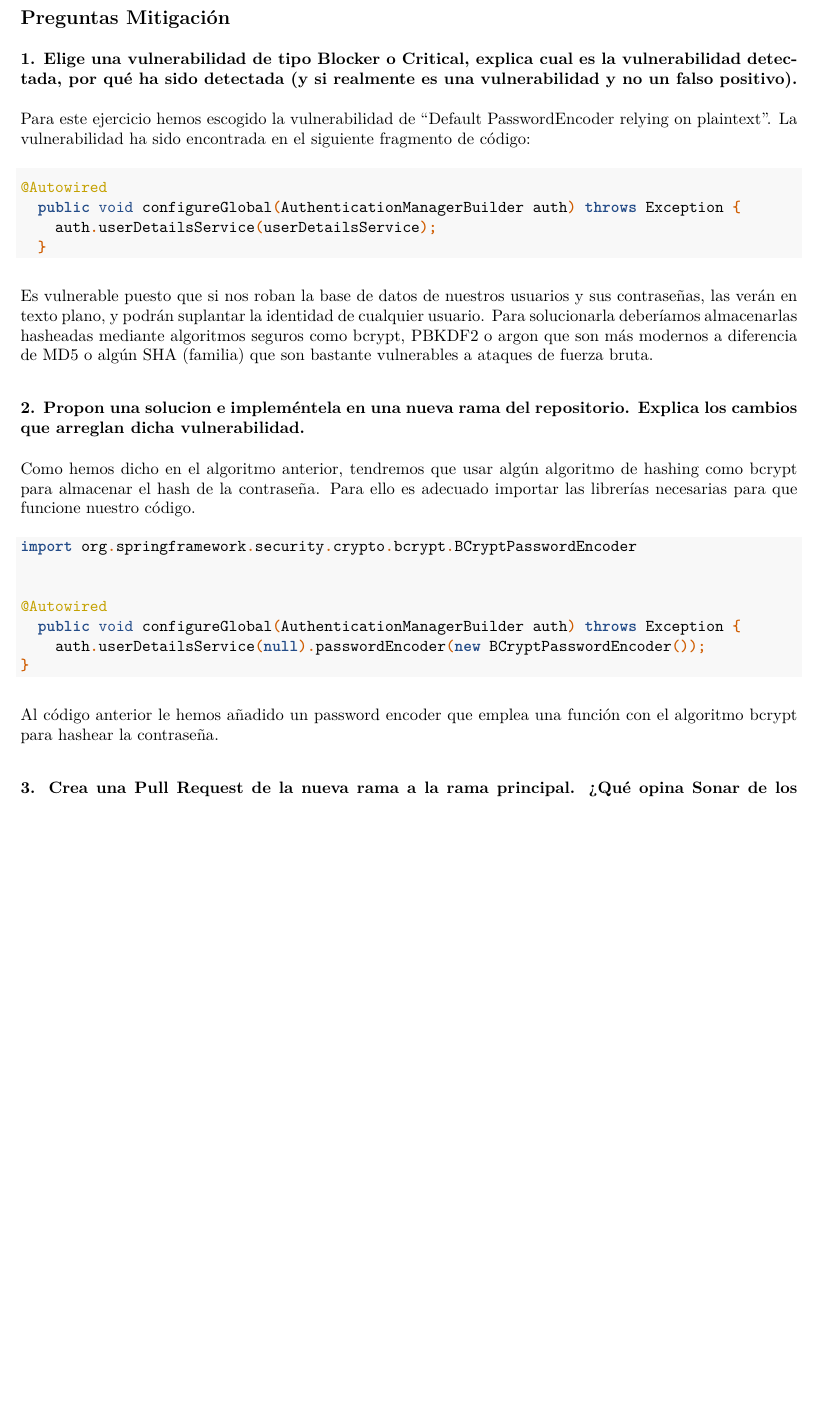
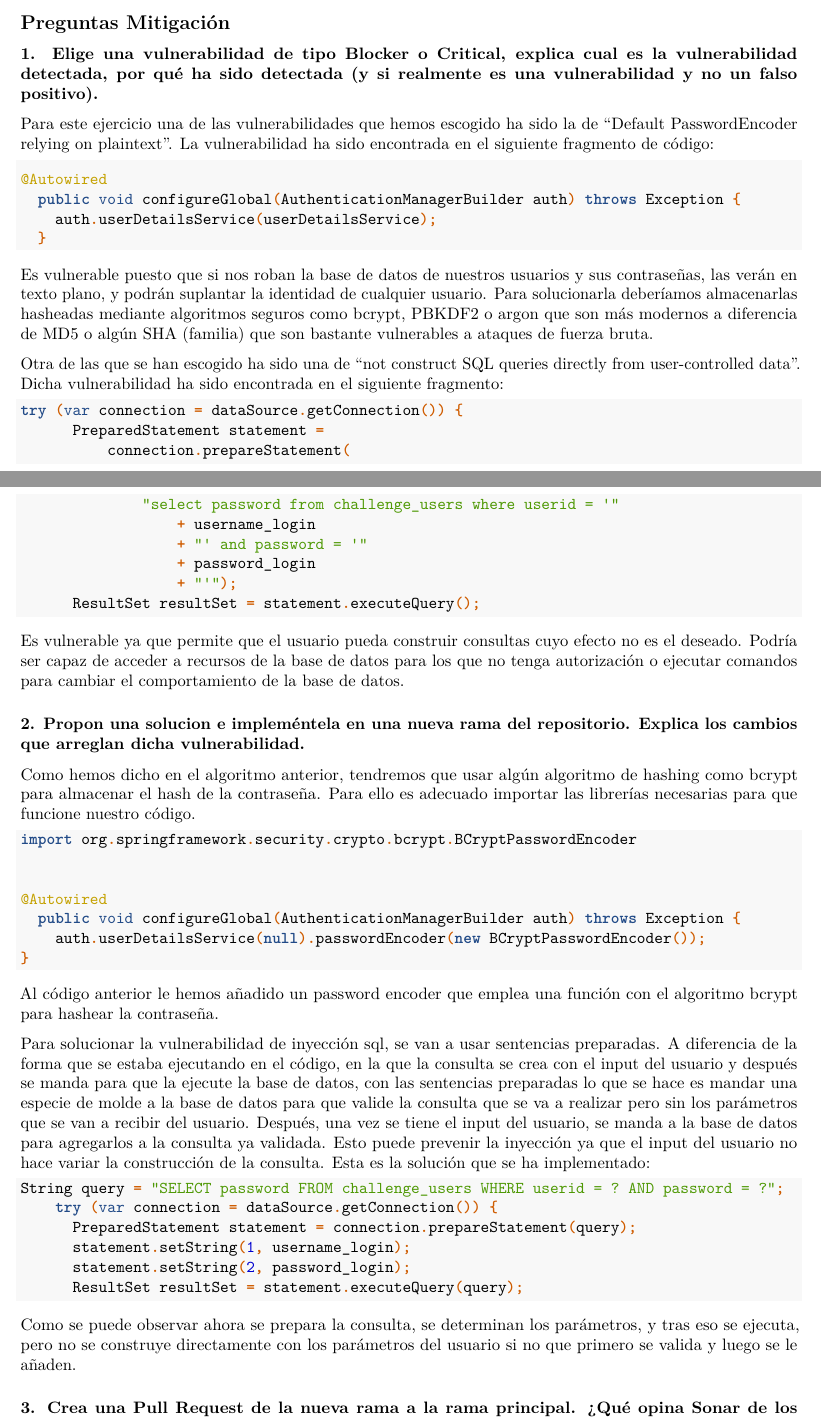
Before and after one commit to c4rl0s01/PracticasMDS, an R Markdown document (Practica2/memoria.Rmd): part of page 9 of 9 before the commit and two parts of pages 8 and 9 of 10 after it, the two joined at a grey line, cut so that both start at the same text, the shorter picture padded with empty space. The pictures show the output file Practica2/memoria.pdf that the author committed with the source.

Commit message:
SQLi related explanation

````diff
--- a/Practica2/memoria.Rmd
+++ b/Practica2/memoria.Rmd
@@ -279,7 +279,7 @@ Efectivamente el número de vulnerabilidades afecta a dicho veredicto, ya que el
 
 ### 1. Elige una vulnerabilidad de tipo Blocker o Critical, explica cual es la vulnerabilidad detectada, por qué ha sido detectada (y si realmente es una vulnerabilidad y no un falso positivo).
 
-Para este ejercicio hemos escogido la vulnerabilidad de "Default PasswordEncoder relying on plaintext". La vulnerabilidad ha sido encontrada en el siguiente fragmento de código:
+Para este ejercicio una de las vulnerabilidades que hemos escogido ha sido la de "Default PasswordEncoder relying on plaintext". La vulnerabilidad ha sido encontrada en el siguiente fragmento de código:
 
 ```{java, eval=FALSE}
 
@@ -291,6 +291,21 @@ Para este ejercicio hemos escogido la vulnerabilidad de "Default PasswordEncoder
 
 Es vulnerable puesto que si nos roban la base de datos de nuestros usuarios y sus contraseñas, las verán en texto plano, y podrán suplantar la identidad de cualquier usuario. Para solucionarla deberíamos almacenarlas hasheadas mediante algoritmos seguros como bcrypt, PBKDF2 o argon que son más modernos a diferencia de MD5 o algún SHA (familia) que son bastante vulnerables a ataques de fuerza bruta.
 
+Otra de las que se han escogido ha sido una de "not construct SQL queries directly from user-controlled data". Dicha vulnerabilidad ha sido encontrada en el siguiente fragmento:
+
+```{java, eval=FALSE, results=FALSE}
+try (var connection = dataSource.getConnection()) {
+      PreparedStatement statement =
+          connection.prepareStatement(
+              "select password from challenge_users where userid = '"
+                  + username_login
+                  + "' and password = '"
+                  + password_login
+                  + "'");
+      ResultSet resultSet = statement.executeQuery();
+```
+
+Es vulnerable ya que permite que el usuario pueda construir consultas cuyo efecto no es el deseado. Podría ser capaz de acceder a recursos de la base de datos para los que no tenga autorización o ejecutar comandos para cambiar el comportamiento de la base de datos.
 
 ### 2. Propon una solucion e impleméntela en una nueva rama del repositorio. Explica los cambios que arreglan dicha vulnerabilidad.
 
@@ -309,12 +324,24 @@ import org.springframework.security.crypto.bcrypt.BCryptPasswordEncoder
 
 Al código anterior le hemos añadido un password encoder que emplea una función con el algoritmo bcrypt para hashear la contraseña.
 
+Para solucionar la vulnerabilidad de inyección sql, se van a usar sentencias preparadas. A diferencia de la forma que se estaba ejecutando en el código, en la que la consulta se crea con el input del usuario y después se manda para que la ejecute la base de datos, con las sentencias preparadas lo que se hace es mandar una especie de molde a la base de datos para que valide la consulta que se va a realizar pero sin los parámetros que se van a recibir del usuario. Después, una vez se tiene el input del usuario, se manda a la base de datos para agregarlos a la consulta ya validada. Esto puede prevenir la inyección ya que el input del usuario no hace variar la construcción de la consulta. Esta es la solución que se ha implementado:
+
+```{java, eval=FALSE}
+String query = "SELECT password FROM challenge_users WHERE userid = ? AND password = ?";
+    try (var connection = dataSource.getConnection()) {
+      PreparedStatement statement = connection.prepareStatement(query);
+      statement.setString(1, username_login);
+      statement.setString(2, password_login);
+      ResultSet resultSet = statement.executeQuery(query);
+```
+
+Como se puede observar ahora se prepara la consulta, se determinan los parámetros, y tras eso se ejecuta, pero no se construye directamente con los parámetros del usuario si no que primero se valida y luego se le añaden.
 
 ### 3. Crea una Pull Request de la nueva rama a la rama principal. ¿Qué opina Sonar de los cambios realizados?
 
 Tras crear la pull request de la nueva rama "developer", Sonar ha realizado el análisis correctamente y no detecta vulnerabilidades en el nuevo código
 
-A continuación, seguimos en la "rama developer" para parchear la segunda vulerabilidad, se hace la nueva pull request, y sonar no detecta vulnerabilidades en el nuevo código.
+A continuación, seguimos en la "rama developer" para parchear la segunda vulnerabilidad, se hace la nueva pull request, y sonar no detecta vulnerabilidades en el nuevo código.
 
 
 ### 4. Junta (merge) la nueva rama con la rama principal. Una vez finalizado el analisis, ¿qué cambios se han producido en el proyecto? ¿Cuantas vulnerabilidades detecta ahora?
````
Also changed, not shown: Practica2/memoria.pdf, Practica2/memoria.Rmd (4 more changed lines).
